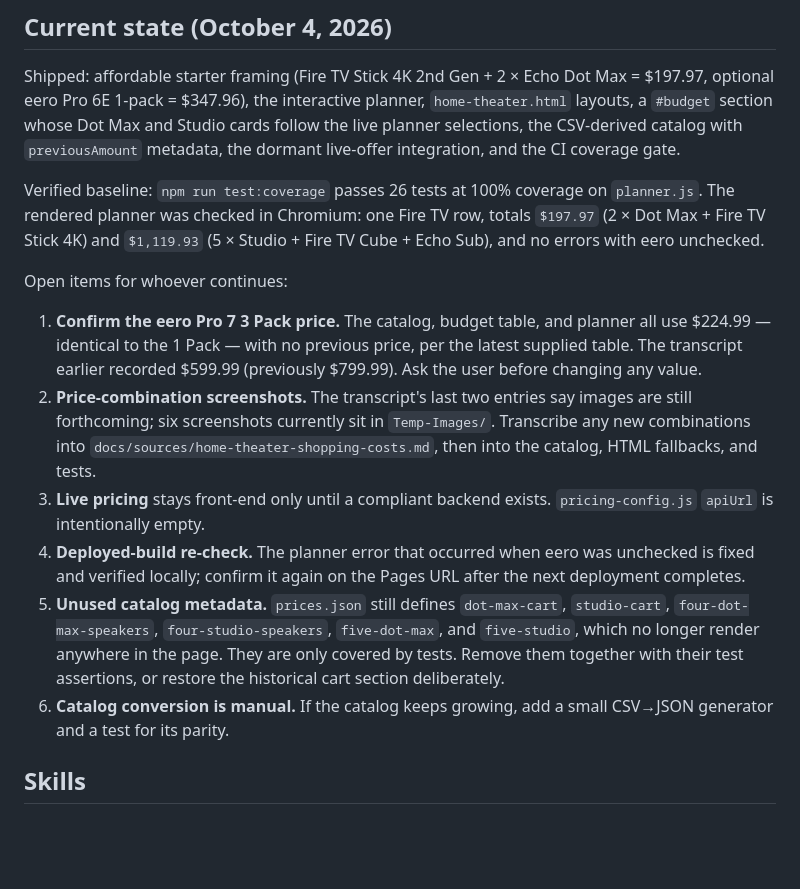
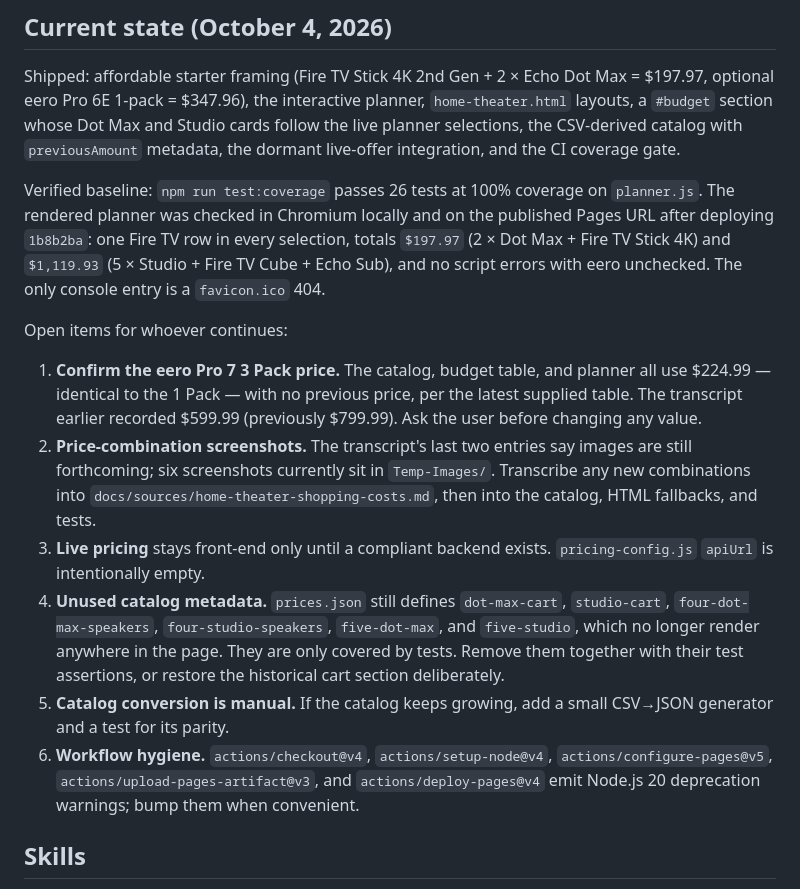
Before and after one commit to cloudshare360/Alexa-Home-Theater-on-Your-Fire-TV, a Markdown page: AGENTS.md, the part around the change. GitHub-like rendering; blank space fills up the shorter version.

Commit message:
Record deployed planner verification in agent context

```diff
--- a/AGENTS.md
+++ b/AGENTS.md
@@ -83,16 +83,16 @@ For page-level behavior: `python3 -m http.server 8000` from the repo root, then
 
 Shipped: affordable starter framing (Fire TV Stick 4K 2nd Gen + 2 × Echo Dot Max = $197.97, optional eero Pro 6E 1-pack = $347.96), the interactive planner, `home-theater.html` layouts, a `#budget` section whose Dot Max and Studio cards follow the live planner selections, the CSV-derived catalog with `previousAmount` metadata, the dormant live-offer integration, and the CI coverage gate.
 
-Verified baseline: `npm run test:coverage` passes 26 tests at 100% coverage on `planner.js`. The rendered planner was checked in Chromium: one Fire TV row, totals `$197.97` (2 × Dot Max + Fire TV Stick 4K) and `$1,119.93` (5 × Studio + Fire TV Cube + Echo Sub), and no errors with eero unchecked.
+Verified baseline: `npm run test:coverage` passes 26 tests at 100% coverage on `planner.js`. The rendered planner was checked in Chromium locally and on the published Pages URL after deploying `1b8b2ba`: one Fire TV row in every selection, totals `$197.97` (2 × Dot Max + Fire TV Stick 4K) and `$1,119.93` (5 × Studio + Fire TV Cube + Echo Sub), and no script errors with eero unchecked. The only console entry is a `favicon.ico` 404.
 
 Open items for whoever continues:
 
 1. **Confirm the eero Pro 7 3 Pack price.** The catalog, budget table, and planner all use $224.99 — identical to the 1 Pack — with no previous price, per the latest supplied table. The transcript earlier recorded $599.99 (previously $799.99). Ask the user before changing any value.
 2. **Price-combination screenshots.** The transcript's last two entries say images are still forthcoming; six screenshots currently sit in `Temp-Images/`. Transcribe any new combinations into `docs/sources/home-theater-shopping-costs.md`, then into the catalog, HTML fallbacks, and tests.
 3. **Live pricing** stays front-end only until a compliant backend exists. `pricing-config.js` `apiUrl` is intentionally empty.
-4. **Deployed-build re-check.** The planner error that occurred when eero was unchecked is fixed and verified locally; confirm it again on the Pages URL after the next deployment completes.
-5. **Unused catalog metadata.** `prices.json` still defines `dot-max-cart`, `studio-cart`, `four-dot-max-speakers`, `four-studio-speakers`, `five-dot-max`, and `five-studio`, which no longer render anywhere in the page. They are only covered by tests. Remove them together with their test assertions, or restore the historical cart section deliberately.
-6. **Catalog conversion is manual.** If the catalog keeps growing, add a small CSV→JSON generator and a test for its parity.
+4. **Unused catalog metadata.** `prices.json` still defines `dot-max-cart`, `studio-cart`, `four-dot-max-speakers`, `four-studio-speakers`, `five-dot-max`, and `five-studio`, which no longer render anywhere in the page. They are only covered by tests. Remove them together with their test assertions, or restore the historical cart section deliberately.
+5. **Catalog conversion is manual.** If the catalog keeps growing, add a small CSV→JSON generator and a test for its parity.
+6. **Workflow hygiene.** `actions/checkout@v4`, `actions/setup-node@v4`, `actions/configure-pages@v5`, `actions/upload-pages-artifact@v3`, and `actions/deploy-pages@v4` emit Node.js 20 deprecation warnings; bump them when convenient.
 
 ## Skills
 
```
